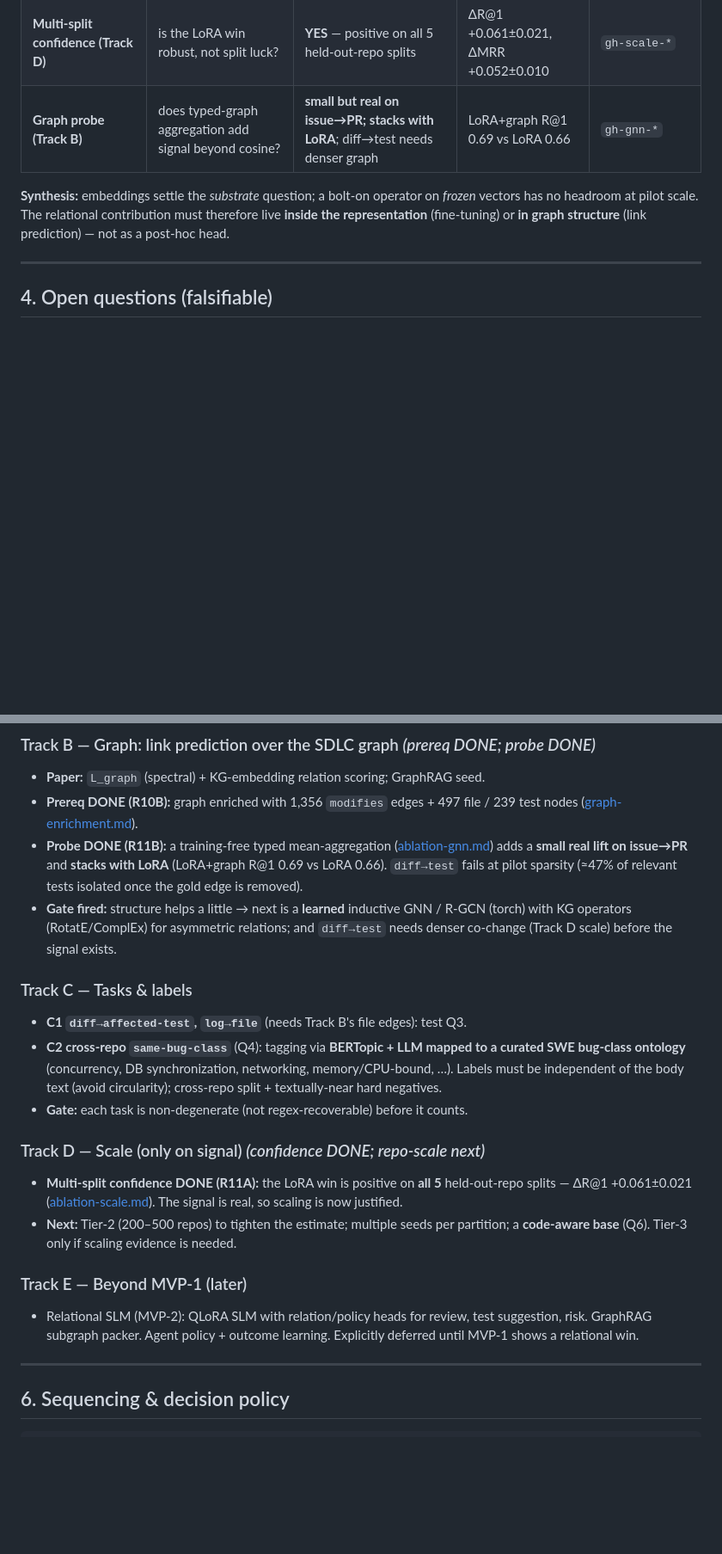
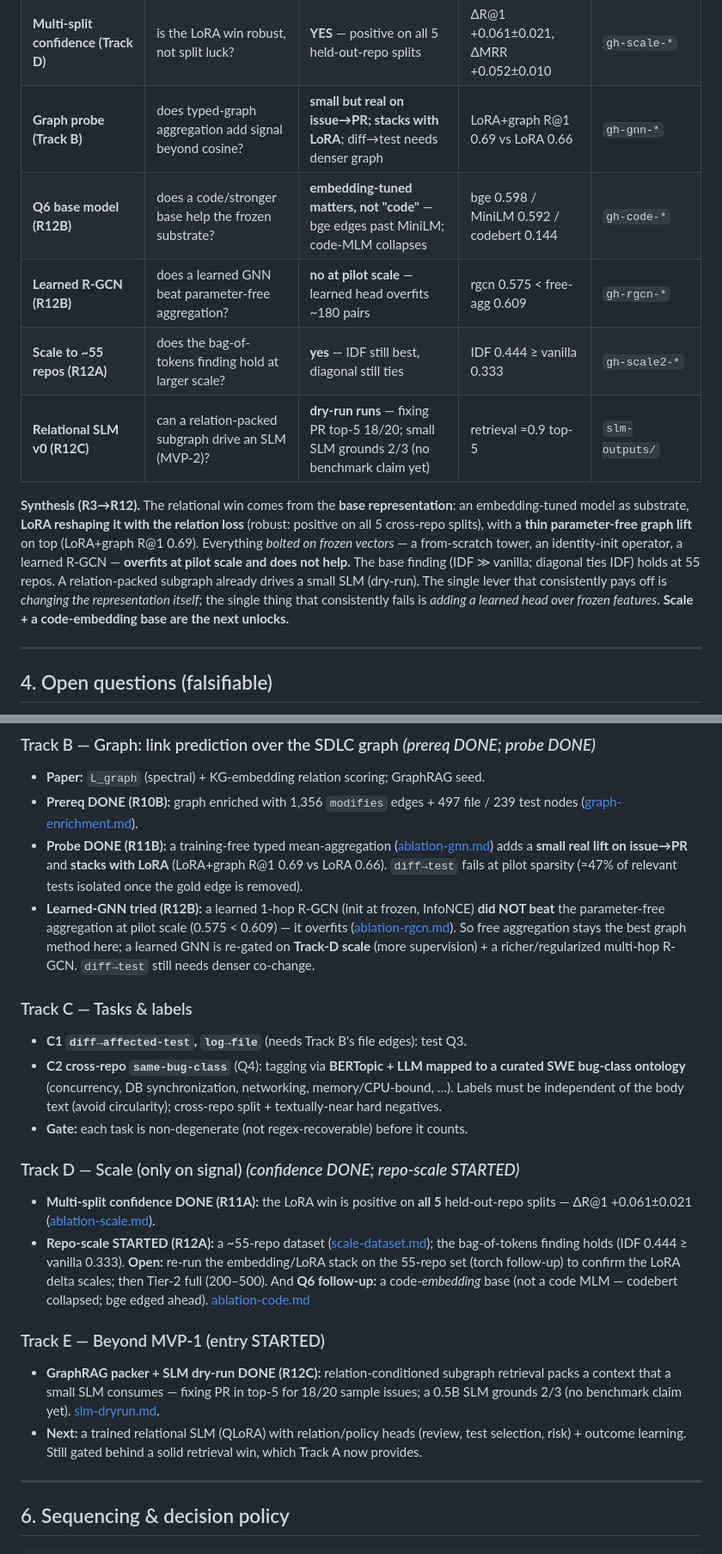
Before and after one commit to crbazevedo/relational-sdlc-ai-lab, a Markdown page: docs/research-roadmap.md, 2 parts joined by grey strips. Shown at 86% size. Rendered like a GitHub page; blank space fills up the shorter version.

Commit message:
docs(R12): integrate scale + Q6 + R-GCN + SLM results into roadmap & README
Single integration pass folding the R12 results into the living roadmap ledger,
the track gates, and the README throughline:
- Track D: repo-scale started (~55 repos; finding holds); LoRA-at-scale = torch follow-up.
- Track B: learned R-GCN did NOT beat parameter-free aggregation at pilot scale.
- Q6: base matters as embedding-tuned, not code (bge edges past MiniLM; code-MLM collapses).
- Track E: GraphRAG packer + SLM dry-run shipped (MVP-2 entry).
Synthesis: the relational win lives in the base representation (embeddings + LoRA +
thin graph lift); learned heads on frozen vectors overfit. Scale + code-embedding base next.

Co-Authored-By: Claude Opus 4.8 <noreply@anthropic.com>

```diff
--- a/docs/research-roadmap.md
+++ b/docs/research-roadmap.md
@@ -67,11 +67,21 @@ Every experiment obeys these, so results are trustworthy and comparable:
 | **LoRA fine-tune (Track A)** | does the relation loss *inside* the rep beat the frozen embedder cross-repo? | **YES** (pilot-scale) — R@1 0.59→0.66, MRR 0.73→0.79; a head on tuned vecs still adds nothing | R@1 0.66 vs frozen 0.59 | `gh-finetune-*` |
 | **Multi-split confidence (Track D)** | is the LoRA win robust, not split luck? | **YES** — positive on all 5 held-out-repo splits | ΔR@1 +0.061±0.021, ΔMRR +0.052±0.010 | `gh-scale-*` |
 | **Graph probe (Track B)** | does typed-graph aggregation add signal beyond cosine? | **small but real on issue→PR; stacks with LoRA**; diff→test needs denser graph | LoRA+graph R@1 0.69 vs LoRA 0.66 | `gh-gnn-*` |
+| **Q6 base model (R12B)** | does a code/stronger base help the frozen substrate? | **embedding-tuned matters, not "code"** — bge edges past MiniLM; code-MLM collapses | bge 0.598 / MiniLM 0.592 / codebert 0.144 | `gh-code-*` |
+| **Learned R-GCN (R12B)** | does a learned GNN beat parameter-free aggregation? | **no at pilot scale** — learned head overfits ~180 pairs | rgcn 0.575 < free-agg 0.609 | `gh-rgcn-*` |
+| **Scale to ~55 repos (R12A)** | does the bag-of-tokens finding hold at larger scale? | **yes** — IDF still best, diagonal still ties | IDF 0.444 ≥ vanilla 0.333 | `gh-scale2-*` |
+| **Relational SLM v0 (R12C)** | can a relation-packed subgraph drive an SLM (MVP-2)? | **dry-run runs** — fixing PR top-5 18/20; small SLM grounds 2/3 (no benchmark claim yet) | retrieval ≈0.9 top-5 | `slm-outputs/` |
 
-**Synthesis:** embeddings settle the *substrate* question; a bolt-on operator on
-*frozen* vectors has no headroom at pilot scale. The relational contribution must
-therefore live **inside the representation** (fine-tuning) or **in graph
-structure** (link prediction) — not as a post-hoc head.
+**Synthesis (R3→R12).** The relational win comes from the **base representation**:
+an embedding-tuned model as substrate, **LoRA reshaping it with the relation loss**
+(robust: positive on all 5 cross-repo splits), with a **thin parameter-free graph
+lift** on top (LoRA+graph R@1 0.69). Everything *bolted on frozen vectors* — a
+from-scratch tower, an identity-init operator, a learned R-GCN — **overfits at pilot
+scale and does not help.** The base finding (IDF ≫ vanilla; diagonal ties IDF) holds
+at 55 repos. A relation-packed subgraph already drives a small SLM (dry-run). The
+single lever that consistently pays off is *changing the representation itself*;
+the single thing that consistently fails is *adding a learned head over frozen
+features*. **Scale + a code-embedding base are the next unlocks.**
 
 ---
 
@@ -114,9 +124,12 @@ structure** (link prediction) — not as a post-hoc head.
   ([ablation-gnn.md](ablation-gnn.md)) adds a **small real lift on issue→PR** and
   **stacks with LoRA** (LoRA+graph R@1 0.69 vs LoRA 0.66). `diff→test` fails at
   pilot sparsity (≈47% of relevant tests isolated once the gold edge is removed).
-- **Gate fired:** structure helps a little → next is a **learned** inductive GNN /
-  R-GCN (torch) with KG operators (RotatE/ComplEx) for asymmetric relations; and
-  `diff→test` needs denser co-change (Track D scale) before the signal exists.
+- **Learned-GNN tried (R12B):** a learned 1-hop R-GCN (init at frozen, InfoNCE)
+  **did NOT beat** the parameter-free aggregation at pilot scale (0.575 < 0.609) —
+  it overfits ([ablation-rgcn.md](ablation-rgcn.md)). So free aggregation stays the
+  best graph method here; a learned GNN is re-gated on **Track-D scale** (more
+  supervision) + a richer/regularized multi-hop R-GCN. `diff→test` still needs
+  denser co-change.
 
 ### Track C — Tasks & labels
 - **C1 `diff→affected-test`, `log→file`** (needs Track B's file edges): test Q3.
@@ -126,17 +139,23 @@ structure** (link prediction) — not as a post-hoc head.
   circularity); cross-repo split + textually-near hard negatives.
 - **Gate:** each task is non-degenerate (not regex-recoverable) before it counts.
 
-### Track D — Scale (only on signal)  *(confidence DONE; repo-scale next)*
+### Track D — Scale (only on signal)  *(confidence DONE; repo-scale STARTED)*
 - **Multi-split confidence DONE (R11A):** the LoRA win is positive on **all 5**
   held-out-repo splits — ΔR@1 +0.061±0.021 ([ablation-scale.md](ablation-scale.md)).
-  The signal is real, so scaling is now justified.
-- **Next:** Tier-2 (200–500 repos) to tighten the estimate; multiple seeds per
-  partition; a **code-aware base** (Q6). Tier-3 only if scaling evidence is needed.
+- **Repo-scale STARTED (R12A):** a ~55-repo dataset ([scale-dataset.md](scale-dataset.md));
+  the bag-of-tokens finding holds (IDF 0.444 ≥ vanilla 0.333). **Open:** re-run the
+  embedding/LoRA stack on the 55-repo set (torch follow-up) to confirm the LoRA
+  delta scales; then Tier-2 full (200–500). And **Q6 follow-up:** a code-*embedding*
+  base (not a code MLM — codebert collapsed; bge edged ahead). [ablation-code.md](ablation-code.md)
 
-### Track E — Beyond MVP-1 (later)
-- Relational SLM (MVP-2): QLoRA SLM with relation/policy heads for review, test
-  suggestion, risk. GraphRAG subgraph packer. Agent policy + outcome learning.
-  Explicitly deferred until MVP-1 shows a relational win.
+### Track E — Beyond MVP-1 (entry STARTED)
+- **GraphRAG packer + SLM dry-run DONE (R12C):** relation-conditioned subgraph
+  retrieval packs a context that a small SLM consumes — fixing PR in top-5 for
+  18/20 sample issues; a 0.5B SLM grounds 2/3 (no benchmark claim yet).
+  [slm-dryrun.md](slm-dryrun.md).
+- **Next:** a trained relational SLM (QLoRA) with relation/policy heads (review,
+  test selection, risk) + outcome learning. Still gated behind a solid retrieval
+  win, which Track A now provides.
 
 ---
 
```
Also changed, not shown: README.md (+9 -0 lines).
